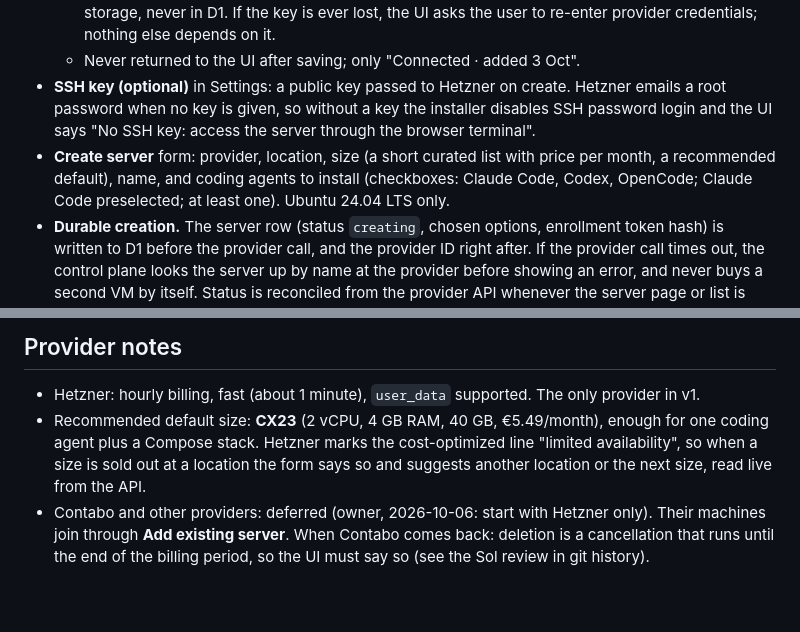
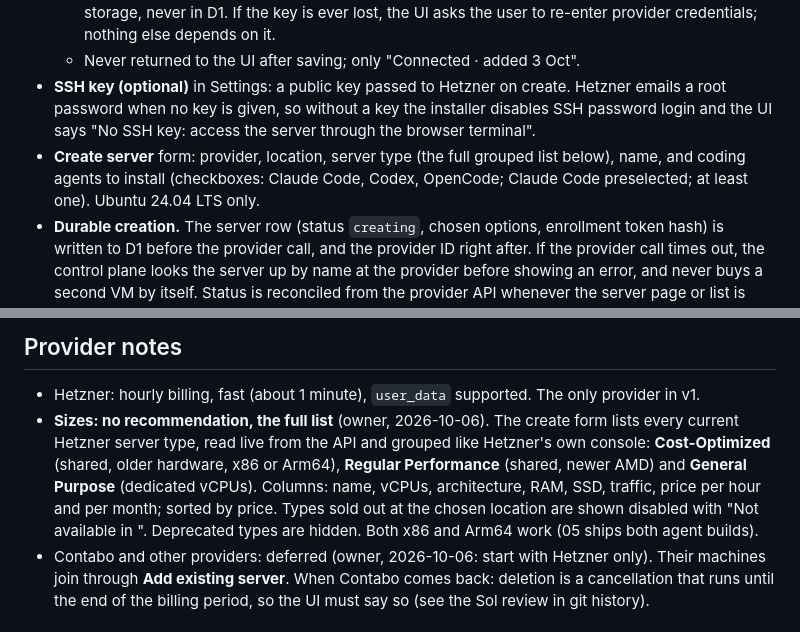
Before and after one commit to tecsteps/daemons-run, a Markdown page: specs/04-server-provisioning.md, 2 parts joined by grey strips. GitHub-like rendering; blank space fills up the shorter version.

Commit message:
Specs: full grouped server type list, CX43 for development
Co-Authored-By: Claude Opus 5.5 <noreply@anthropic.com>
Claude-Session: https://claude.ai/code/session_01Pq9KzAADqaMjRU8G7iuEHa

```diff
--- a/specs/04-server-provisioning.md
+++ b/specs/04-server-provisioning.md
@@ -20,7 +20,7 @@ Reuse from the old project: [ui-reference.md](ui-reference.md), sections "Server
   - Stored encrypted in D1: AES-GCM with a random 96-bit nonce per value and a key id stored next to the ciphertext. The key is generated on first use and kept in a dedicated Durable Object's storage, never in D1. If the key is ever lost, the UI asks the user to re-enter provider credentials; nothing else depends on it.
   - Never returned to the UI after saving; only "Connected · added 3 Oct".
 - **SSH key (optional)** in Settings: a public key passed to Hetzner on create. Hetzner emails a root password when no key is given, so without a key the installer disables SSH password login and the UI says "No SSH key: access the server through the browser terminal".
-- **Create server** form: provider, location, size (a short curated list with price per month, a recommended default), name, and coding agents to install (checkboxes: Claude Code, Codex, OpenCode; Claude Code preselected; at least one). Ubuntu 24.04 LTS only.
+- **Create server** form: provider, location, server type (the full grouped list below), name, and coding agents to install (checkboxes: Claude Code, Codex, OpenCode; Claude Code preselected; at least one). Ubuntu 24.04 LTS only.
 - **Durable creation.** The server row (status `creating`, chosen options, enrollment token hash) is written to D1 before the provider call, and the provider ID right after. If the provider call times out, the control plane looks the server up by name at the provider before showing an error, and never buys a second VM by itself. Status is reconciled from the provider API whenever the server page or list is open, so closing the browser changes nothing.
 - Provisioning call injects the cloud-init bootstrap from 05 with a one-time enrollment token.
 - **Server page**: status, provider, IP, size, location, created date, agent version, last heartbeat.
@@ -41,7 +41,7 @@ Hetzner is the only provider in v1, but nothing outside one folder knows that:
 ## Provider notes
 
 - Hetzner: hourly billing, fast (about 1 minute), `user_data` supported. The only provider in v1.
-- Recommended default size: **CX23** (2 vCPU, 4 GB RAM, 40 GB, €5.49/month), enough for one coding agent plus a Compose stack. Hetzner marks the cost-optimized line "limited availability", so when a size is sold out at a location the form says so and suggests another location or the next size, read live from the API.
+- **Sizes: no recommendation, the full list** (owner, 2026-10-06). The create form lists every current Hetzner server type, read live from the API and grouped like Hetzner's own console: **Cost-Optimized** (shared, older hardware, x86 or Arm64), **Regular Performance** (shared, newer AMD) and **General Purpose** (dedicated vCPUs). Columns: name, vCPUs, architecture, RAM, SSD, traffic, price per hour and per month; sorted by price. Types sold out at the chosen location are shown disabled with "Not available in <location>". Deprecated types are hidden. Both x86 and Arm64 work (05 ships both agent builds).
 - Contabo and other providers: deferred (owner, 2026-10-06: start with Hetzner only). Their machines join through **Add existing server**. When Contabo comes back: deletion is a cancellation that runs until the end of the billing period, so the UI must say so (see the Sol review in git history).
 
 ## Out of scope
```
Also changed, not shown: specs/00-overview.md (+1 -1 lines).
